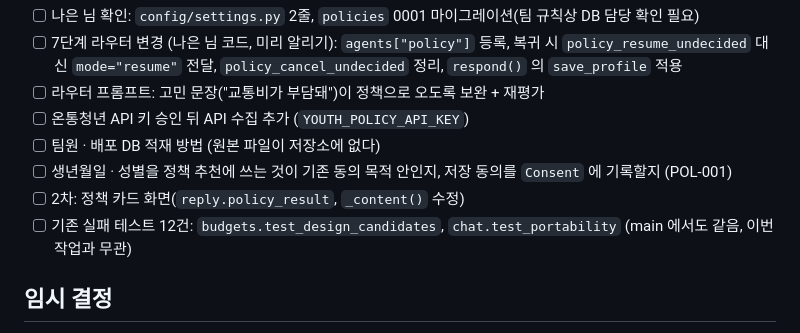
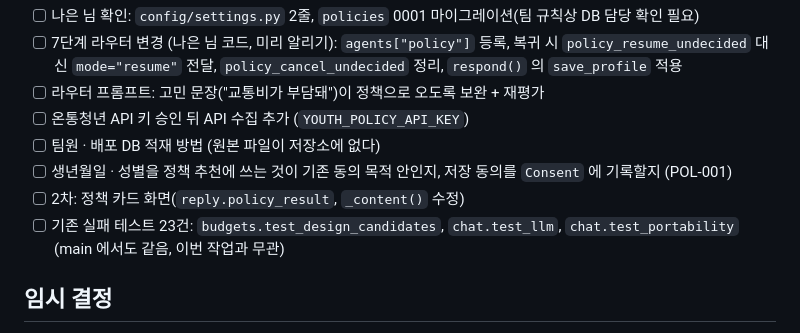
Before and after one commit to 20260528-skn-family-ai-33/SKN33-Final-4Team, a Markdown page: docs/agents/청년정책.md, the part around the change. Rendered like a GitHub page.

Commit message:
2026.11.06/권세진/docs: 청년 정책 메모의 기존 실패 테스트 수치 수정

```diff
--- a/docs/agents/청년정책.md
+++ b/docs/agents/청년정책.md
@@ -97,7 +97,7 @@ python manage.py sync_policies --file <파일 경로> --data-date 2026-10-29 --l
 - [ ] 팀원 · 배포 DB 적재 방법 (원본 파일이 저장소에 없다)
 - [ ] 생년월일 · 성별을 정책 추천에 쓰는 것이 기존 동의 목적 안인지, 저장 동의를 `Consent` 에 기록할지 (POL-001)
 - [ ] 2차: 정책 카드 화면(`reply.policy_result`, `_content()` 수정)
-- [ ] 기존 실패 테스트 12건: `budgets.test_design_candidates`, `chat.test_portability` (main 에서도 같음, 이번 작업과 무관)
+- [ ] 기존 실패 테스트 23건: `budgets.test_design_candidates`, `chat.test_llm`, `chat.test_portability` (main 에서도 같음, 이번 작업과 무관)
 
 ## 임시 결정
 
```
